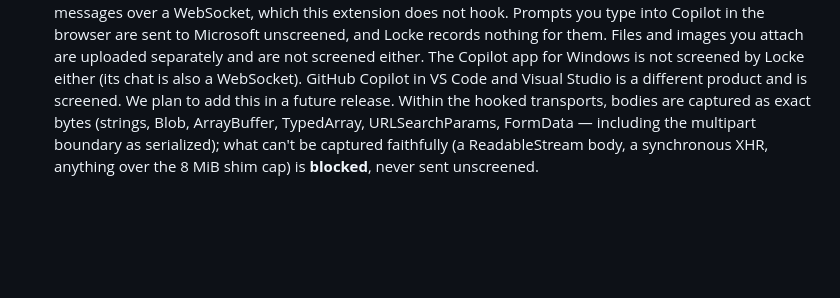
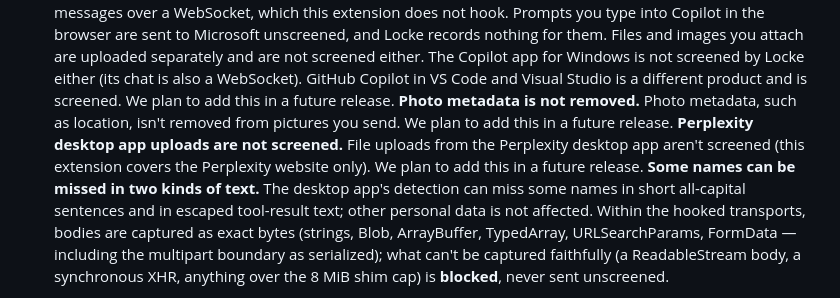
Before and after one commit to sonomoshq/Locke-Extension, a Markdown page: HONEST.md, the part around the change. Rendered like a GitHub page; blank space fills up the shorter version.

Commit message:
HONEST: photo metadata, Perplexity app uploads, missed names (D-49/57/59)
Co-Authored-By: Claude Sonnet 5.5 <noreply@anthropic.com>
Claude-Session: https://claude.ai/code/session_01RYg26xrkg4BfuMdwUWNxg9

```diff
--- a/HONEST.md
+++ b/HONEST.md
@@ -299,6 +299,15 @@ verdict means no send. The residuals we accept and document:
   Windows is not screened by Locke either (its chat is also a WebSocket).
   GitHub Copilot in VS Code and Visual Studio is a different product and is
   screened. We plan to add this in a future release.
+  **Photo metadata is not removed.** Photo metadata, such as location,
+  isn't removed from pictures you send. We plan to add this in a future
+  release.
+  **Perplexity desktop app uploads are not screened.** File uploads from the
+  Perplexity desktop app aren't screened (this extension covers the
+  Perplexity website only). We plan to add this in a future release.
+  **Some names can be missed in two kinds of text.** The desktop app's
+  detection can miss some names in short all-capital sentences and in
+  escaped tool-result text; other personal data is not affected.
   Within the hooked transports, bodies are captured as exact bytes
   (strings, Blob, ArrayBuffer, TypedArray, URLSearchParams, FormData —
   including the multipart boundary as serialized); what can't be
```
